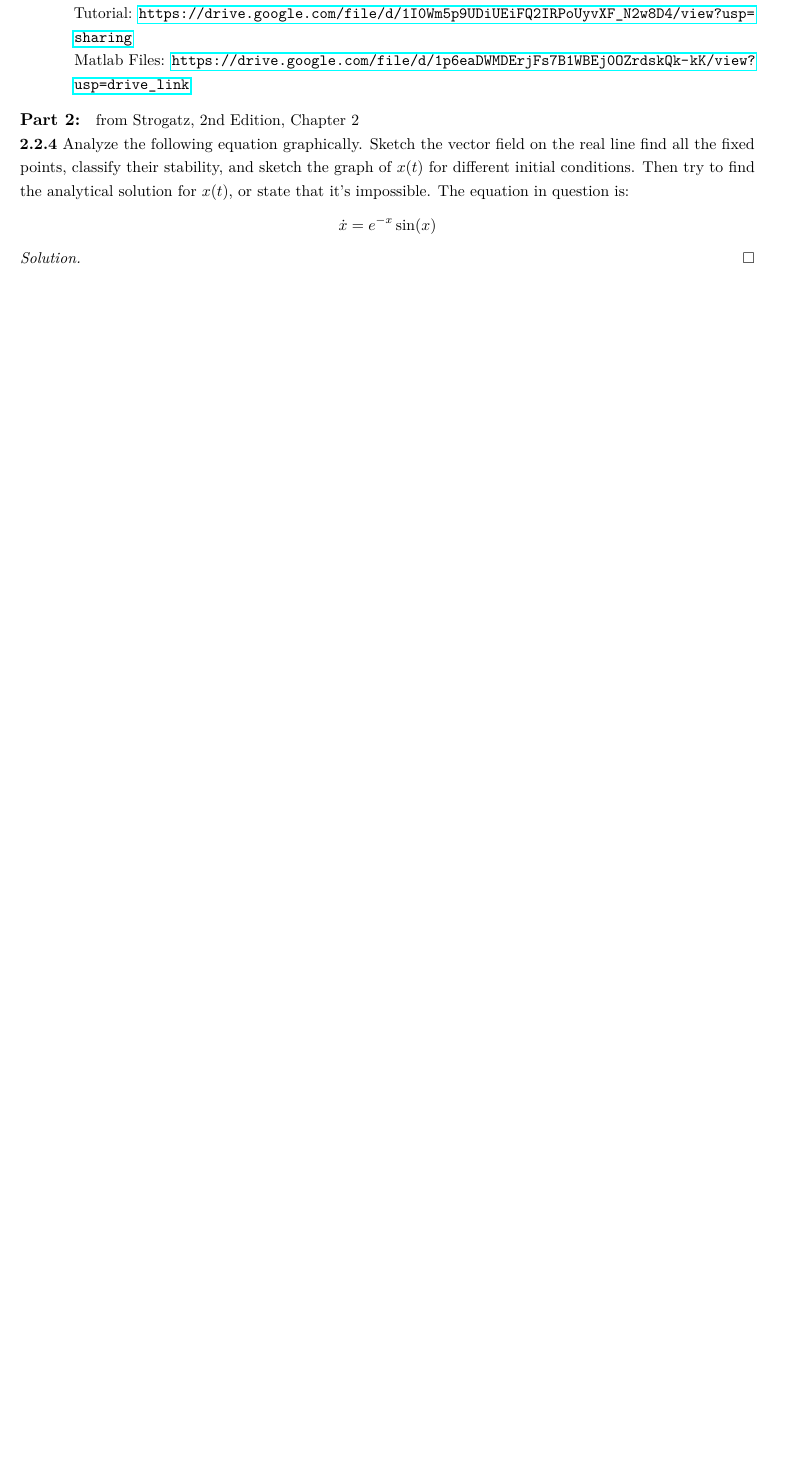
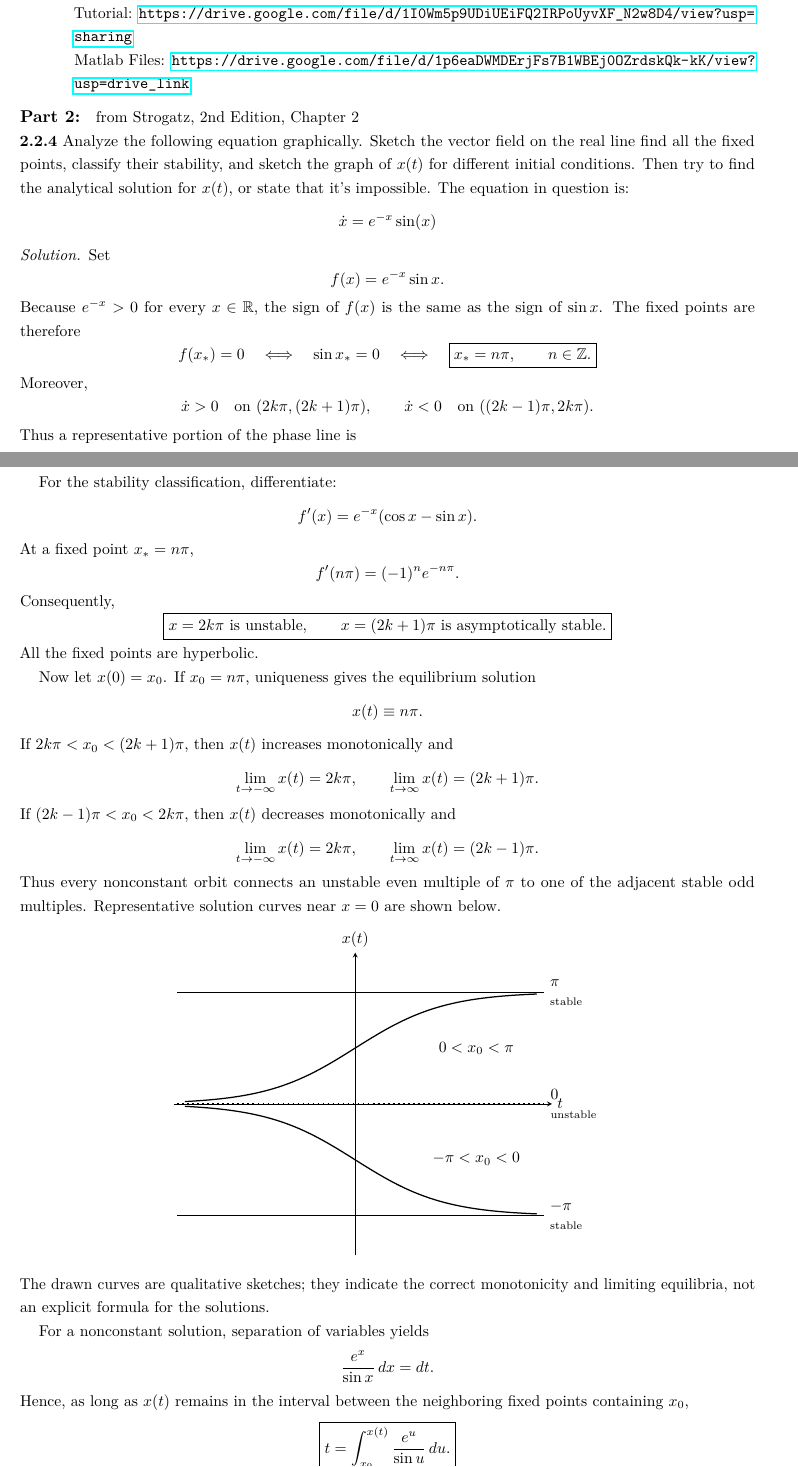
Before and after one commit to chtompki/MathFall2026, a LaTeX problem sheet (DynamicalSystems/ProblemSet1/problemSet1.tex): part of page 2 of 4 before the commit and two parts of pages 2 and 3 of 6 after it, the two joined at a grey line, cut so that both start at the same text, the shorter picture padded with empty space. Compiled offline with pdfLaTeX.

Commit message:
update(DyamicalSystems):problemSet1, problem 2.2.4

```diff
--- a/DynamicalSystems/ProblemSet1/problemSet1.tex
+++ b/DynamicalSystems/ProblemSet1/problemSet1.tex
@@ -136,3 +136,23 @@
         \]
 
         \begin{solution}
+            Set
+            \[
+                f(x)=e^{-x}\sin x.
+            \]
+            Because $e^{-x}>0$ for every $x\in\mathbb R$, the sign of $f(x)$ is the
+            same as the sign of $\sin x$. The fixed points are therefore
+            \[
+                f(x_*)=0
+                \quad\Longleftrightarrow\quad
+                \sin x_*=0
+                \quad\Longleftrightarrow\quad
+                \boxed{x_*=n\pi,\qquad n\in\mathbb Z.}
+            \]
+            Moreover,
+            \[
+                \dot{x}>0 \quad\text{on }(2k\pi,(2k+1)\pi),
+                \qquad
+                \dot{x}<0 \quad\text{on }((2k-1)\pi,2k\pi).
+            \]
+            Thus a representative portion of the phase line is
@@ -138,0 +177,69 @@
+            For the stability classification, differentiate:
+            \[
+                f'(x)=e^{-x}(\cos x-\sin x).
+            \]
+            At a fixed point $x_*=n\pi$,
+            \[
+                f'(n\pi)=(-1)^n e^{-n\pi}.
+            \]
+            Consequently,
+            \[
+                \boxed{x=2k\pi\text{ is unstable},\qquad
+                x=(2k+1)\pi\text{ is asymptotically stable}.}
+            \]
+            All the fixed points are hyperbolic.
+
+            Now let $x(0)=x_0$. If $x_0=n\pi$, uniqueness gives the equilibrium
+            solution
+            \[
+                x(t)\equiv n\pi.
+            \]
+            If $2k\pi<x_0<(2k+1)\pi$, then $x(t)$ increases monotonically and
+            \[
+                \lim_{t\to-\infty}x(t)=2k\pi,
+                \qquad
+                \lim_{t\to\infty}x(t)=(2k+1)\pi.
+            \]
+            If $(2k-1)\pi<x_0<2k\pi$, then $x(t)$ decreases monotonically and
+            \[
+                \lim_{t\to-\infty}x(t)=2k\pi,
+                \qquad
+                \lim_{t\to\infty}x(t)=(2k-1)\pi.
+            \]
+            Thus every nonconstant orbit connects an unstable even multiple of $\pi$
+            to one of the adjacent stable odd multiples. Representative solution curves
+            near $x=0$ are shown below.
+            \[
+                \begin{tikzpicture}[>=stealth,x=0.85cm,y=0.8cm]
+                  \draw[->] (-4.8,0)--(5.2,0) node[right] {$t$};
+                  \draw[->] (0,-4.25)--(0,4.25) node[above] {$x(t)$};
+                  % Stable equilibrium solutions are solid; the unstable one is dotted.
+                  \draw[thick] (-4.7,3.14)--(5.0,3.14)
+                  node[right,align=left] {$\pi$\\[-1mm]{\scriptsize stable}};
+                  \draw[thick] (-4.7,-3.14)--(5.0,-3.14)
+                  node[right,align=left] {$-\pi$\\[-1mm]{\scriptsize stable}};
+                  \draw[very thick,dotted] (-4.7,0)--(5.0,0)
+                  node[right,align=left] {$0$\\[-1mm]{\scriptsize unstable}};
+
+                  % Representative nonconstant trajectories.
+                  \draw[thick,domain=-4.5:4.8,samples=120,smooth]
+                  plot (\x,{3.14/(1+exp(-0.85*\x))});
+                  \draw[thick,domain=-4.5:4.8,samples=120,smooth]
+                  plot (\x,{-3.14/(1+exp(-0.85*\x))});
+                  \node at (3.2,1.55) {$0<x_0<\pi$};
+                  \node at (3.2,-1.55) {$-\pi<x_0<0$};
+                \end{tikzpicture}
+            \]
+            The drawn curves are qualitative sketches; they indicate the correct
+            monotonicity and limiting equilibria, not an explicit formula for the
+            solutions.
+
+            For a nonconstant solution, separation of variables yields
+            \[
+                \frac{e^x}{\sin x}\,dx=dt.
+            \]
+            Hence, as long as $x(t)$ remains in the interval between the neighboring
+            fixed points containing $x_0$,
+            \[
+                \boxed{
+                    t=\int_{x_0}^{x(t)}\frac{e^u}{\sin u}\,du.
```
Also changed, not shown: DynamicalSystems/ProblemSet1/problemSet1.pdf, GraphTheory/Homework2/homework2.pdf, DynamicalSystems/ProblemSet1/problemSet1.tex (34 more changed lines).
